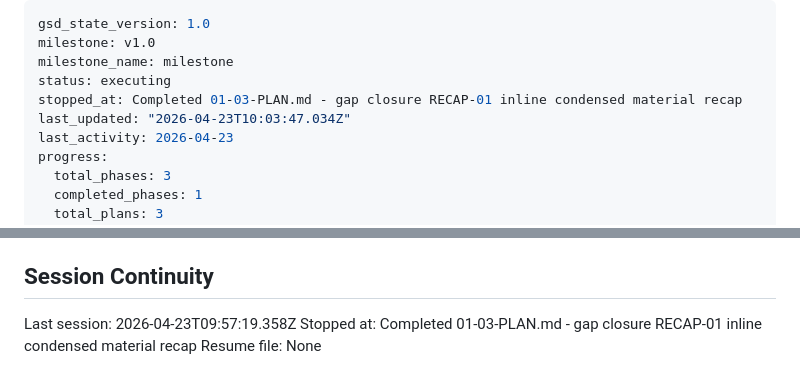
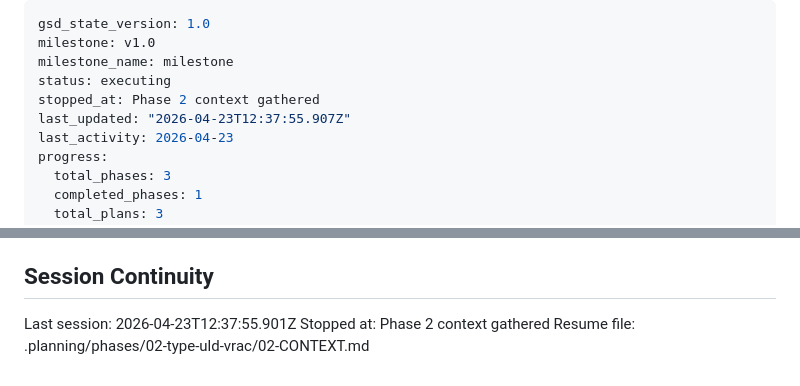
Before and after one commit to ozgrow/Loadsheet-autonome, a Markdown page: .planning/STATE.md, 2 parts joined by grey strips. GitHub-like rendering.

Commit message:
docs(state): record phase 2 context session

```diff
--- a/.planning/STATE.md
+++ b/.planning/STATE.md
@@ -3,8 +3,8 @@ gsd_state_version: 1.0
 milestone: v1.0
 milestone_name: milestone
 status: executing
-stopped_at: Completed 01-03-PLAN.md - gap closure RECAP-01 inline condensed material recap
-last_updated: "2026-04-23T10:03:47.034Z"
+stopped_at: Phase 2 context gathered
+last_updated: "2026-04-23T12:37:55.907Z"
 last_activity: 2026-04-23
 progress:
   total_phases: 3
@@ -92,6 +92,6 @@ None yet.
 
 ## Session Continuity
 
-Last session: 2026-04-23T09:57:19.358Z
-Stopped at: Completed 01-03-PLAN.md - gap closure RECAP-01 inline condensed material recap
-Resume file: None
+Last session: 2026-04-23T12:37:55.901Z
+Stopped at: Phase 2 context gathered
+Resume file: .planning/phases/02-type-uld-vrac/02-CONTEXT.md
```
